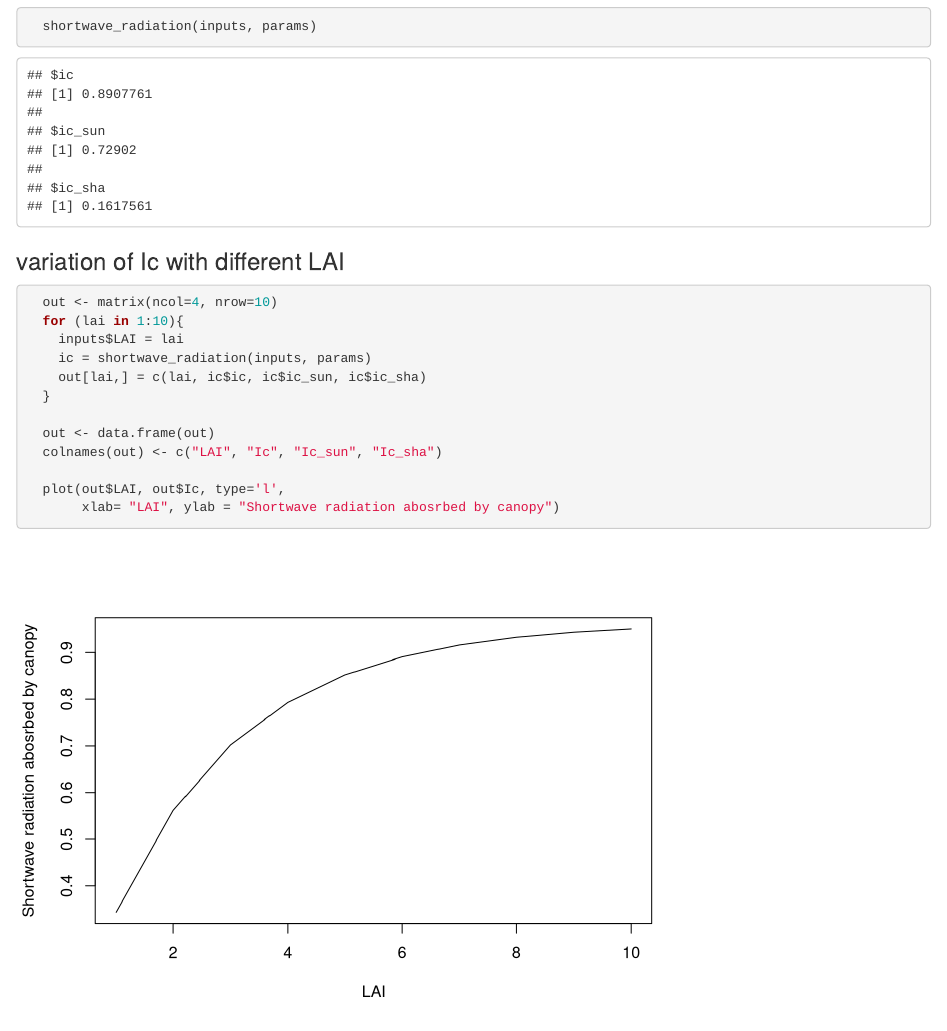
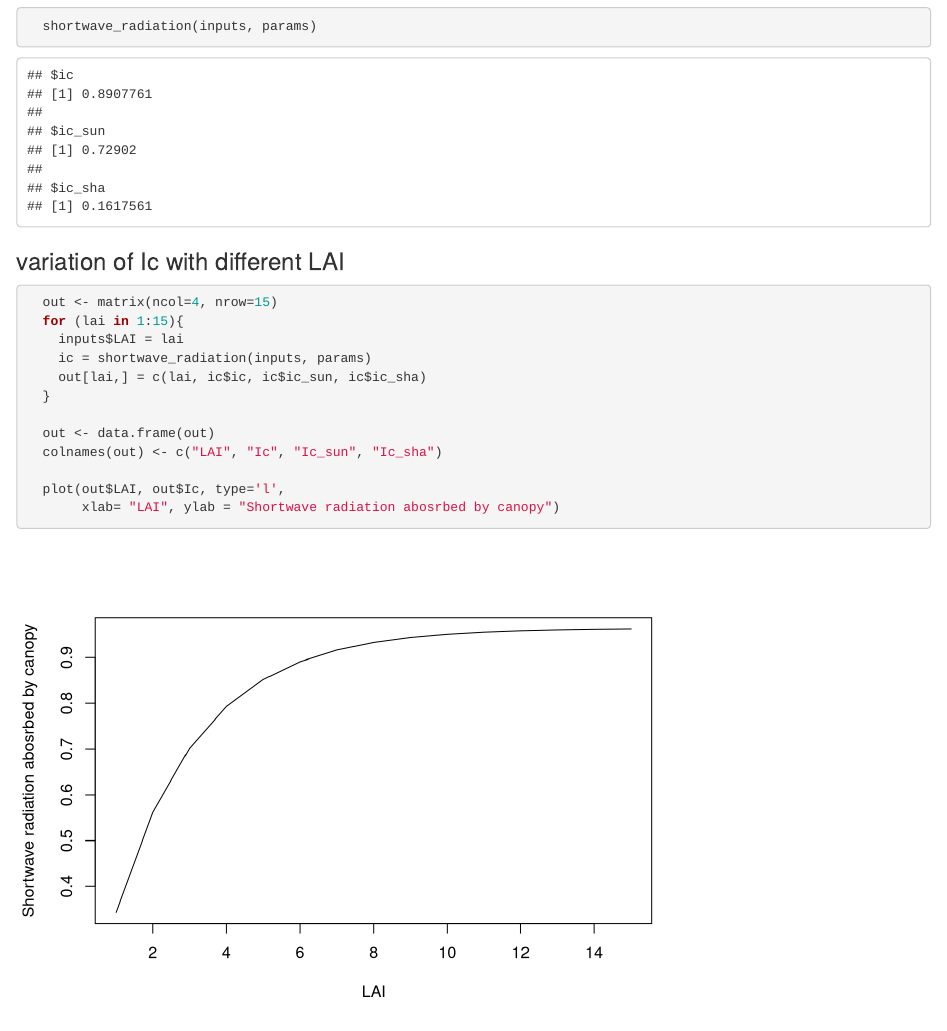
Before and after one commit to mone27/radiative-transfer-model, an R Markdown document (shortwave_model_exploration.Rmd): the page in a window 1100 px wide, from 640 px down. Rendered offline with R 4.5, knitr and Pandoc, with nearby package versions.

Commit message:
removed params in shortwave and improved plots in notebook

````diff
--- a/shortwave.R
+++ b/shortwave.R
@@ -1,47 +1,4 @@
-
-params <- list(
-  rho_leaf = 0.10,                    # Leaf reflectance
-  tau_leaf = 0.05,                    # Leaf transmittance
-  Kb = 0.58,                          # Direct beam extinction coefficient
-  Kd = 0.70,                          # Diffuse extinction coefficient
-  beta = 0.54,                        # Upscatter parameter for diffuse radiation
-  beta0 = 0.46,                       # Upscatter parameter for direct beam radiation
-  clump_OMEGA = 0.75,                 # Clumping coefficient
-  alb_soil_b = 0.1,                   # Soil albedo (direct)
-  alb_soil_d = 0.1                    # Soil albedo (diffuse)
-)
-
-inputs <- list(
-  sw_sky_b = 0.8,                     # Short wave (sw) direct beam radiation (W m^-2)
-  sw_sky_d = 0.2,                     # Short wave (sw) diffuse radiation (W m^-2)
-  LAI = 6                           # Leaf Area Index
-)
-
-params$omega_leaf = params$rho_leaf + params$tau_leaf   # Leaf scattering coe
-
-
 ## solving for direct/diffuse shortwave using the two stream approximation
-
-
-# defining common terms between direct/diffuse
-# --- Common terms: Eqs. (14.87) - (14.91)
-
-b <- (1 - (1 - params$beta) * params$omega_leaf) * params$Kd
-c <- params$beta * params$omega_leaf * params$Kd
-h <- sqrt(b*b - c*c)
-u <- (h - b - c) / (2 * h)
-v <- (h + b + c) / (2 * h)
-g1 <- ((params$beta0 * params$Kb - b * params$beta0 - c * (1 - params$beta0))
-      * params$omega_leaf * params$Kb * inputs$sw_sky_b / (h^2 - params$Kb^2))
-g2 <- ((1 - params$beta0) * params$Kb + c * params$beta0 + b * (1 - params$beta0)) * params$omega_leaf * params$Kb * inputs$sw_sky_b / (h*h - params$Kb^2)
-
-# --- Exponential functions of leaf area
-
-s1 <- function(x) exp(-h * params$clump_OMEGA * x);
-s2 <- function(x) exp(-params$Kb * params$clump_OMEGA * x)
-
-
-
 
 direct_beam_radiation <- function(inputs, params){
 
@@ -166,5 +123,3 @@ shortwave_radiation <- function(inputs, params){
   return(list(ic = ic, ic_sun = ic_sun, ic_sha = ic_sha))
 
 }
-
-shortwave_radiation(inputs, params)
--- a/shortwave_model_exploration.Rmd
+++ b/shortwave_model_exploration.Rmd
@@ -52,8 +52,8 @@ params$omega_leaf = params$rho_leaf + params$tau_leaf   # Leaf scattering coeffi
 ### variation of Ic with different LAI
 
 ```{r}
-  out <- matrix(ncol=4, nrow=10)
-  for (lai in 1:10){
+  out <- matrix(ncol=4, nrow=15)
+  for (lai in 1:15){
     inputs$LAI = lai
     ic = shortwave_radiation(inputs, params)
     out[lai,] = c(lai, ic$ic, ic$ic_sun, ic$ic_sha)
````
